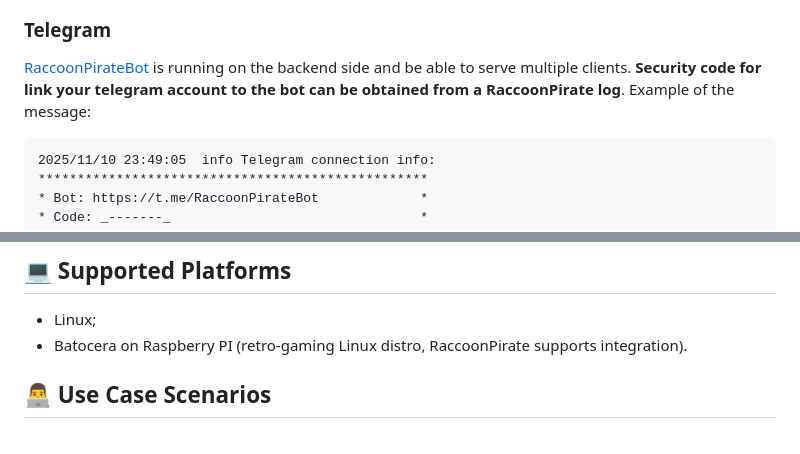
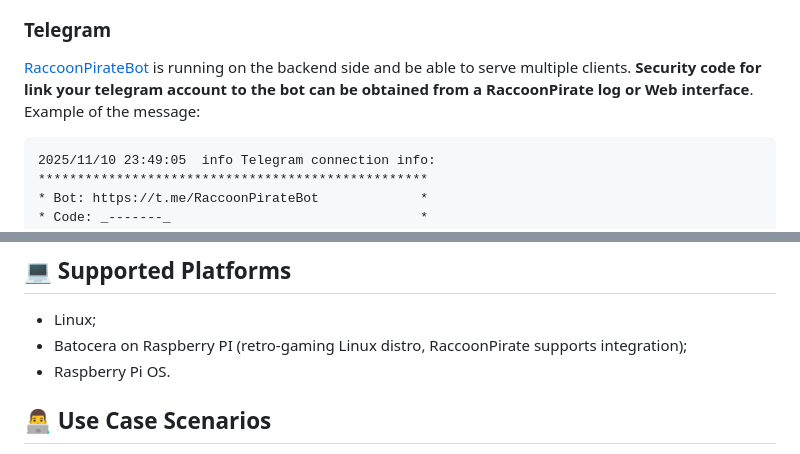
Before and after one commit to racoon-devel/RaccoonPirate, a Markdown page: README.md, 2 parts joined by grey strips. Drawn GitHub-style.

Commit message:
readme: update

````diff
--- a/README.md
+++ b/README.md
@@ -44,7 +44,7 @@ Frontends provide:
 
 ### Telegram
 
-[RaccoonPirateBot](https://t.me/RaccoonPirateBot) is running on the backend side and be able to serve multiple clients. **Security code for link your telegram account to the bot can be obtained from a RaccoonPirate log**. Example of the message:
+[RaccoonPirateBot](https://t.me/RaccoonPirateBot) is running on the backend side and be able to serve multiple clients. **Security code for link your telegram account to the bot can be obtained from a RaccoonPirate log or Web interface**. Example of the message:
 
 ```
 2025/11/10 23:49:05  info Telegram connection info:
@@ -60,7 +60,8 @@ Frontends provide:
 ## 💻 Supported Platforms
 
 * Linux;
-* Batocera on Raspberry PI (retro-gaming Linux distro, RaccoonPirate supports integration).
+* Batocera on Raspberry PI (retro-gaming Linux distro, RaccoonPirate supports integration);
+* Raspberry Pi OS.
 
 ## 👨‍💻 Use Case Scenarios
 
````
Also changed, not shown: other parts of README.md (+1 -1 lines).
